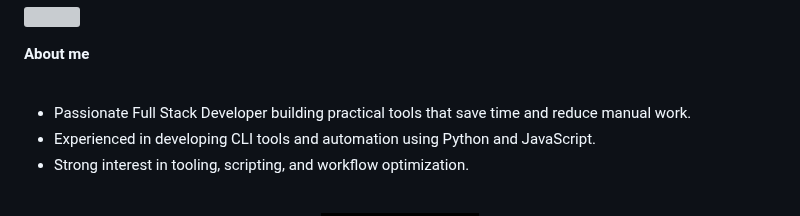
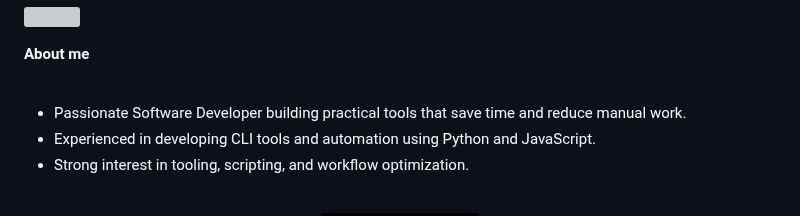
Before and after one commit to efekrbas/efekrbas, a Markdown page: README.md, the part around the change. GitHub-like rendering; badges without logos; grey boxes are pictures that could not be loaded.

```diff
--- a/README.md
+++ b/README.md
@@ -13,7 +13,7 @@
 
 <br>
 
-- Passionate Full Stack Developer building practical tools that save time and reduce manual work.
+- Passionate Software Developer building practical tools that save time and reduce manual work.
 - Experienced in developing CLI tools and automation using Python and JavaScript.
 - Strong interest in tooling, scripting, and workflow optimization.
 <br>
```
